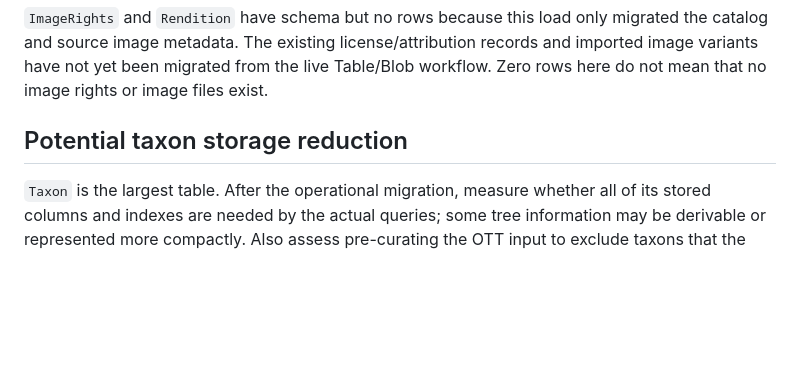
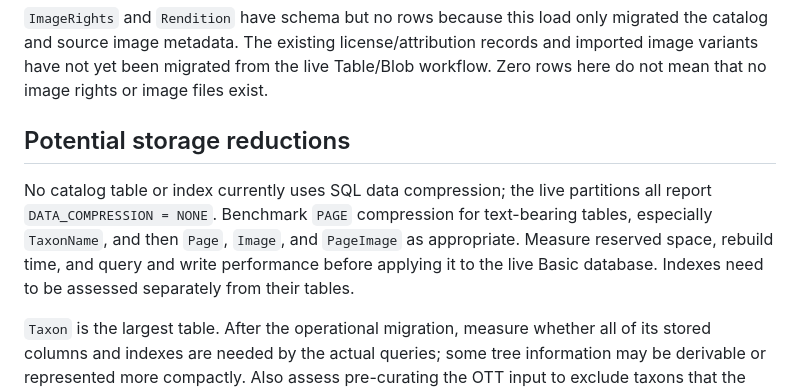
Before and after one commit to jtheisen/creational-2026-data, a Markdown page: docs/SQL_CATALOG_LOAD_REPORT.md, the part around the change. GitHub-like rendering; blank space fills up the shorter version.

Commit message:
Record page compression as catalog storage option

```diff
--- a/docs/SQL_CATALOG_LOAD_REPORT.md
+++ b/docs/SQL_CATALOG_LOAD_REPORT.md
@@ -30,7 +30,14 @@ records and imported image variants have not yet been migrated from the live
 Table/Blob workflow. Zero rows here do not mean that no image rights or image
 files exist.
 
-## Potential taxon storage reduction
+## Potential storage reductions
+
+No catalog table or index currently uses SQL data compression; the live
+partitions all report `DATA_COMPRESSION = NONE`. Benchmark `PAGE` compression
+for text-bearing tables, especially `TaxonName`, and then `Page`, `Image`, and
+`PageImage` as appropriate. Measure reserved space, rebuild time, and query and
+write performance before applying it to the live Basic database. Indexes need
+to be assessed separately from their tables.
 
 `Taxon` is the largest table. After the operational migration, measure whether
 all of its stored columns and indexes are needed by the actual queries; some
```
